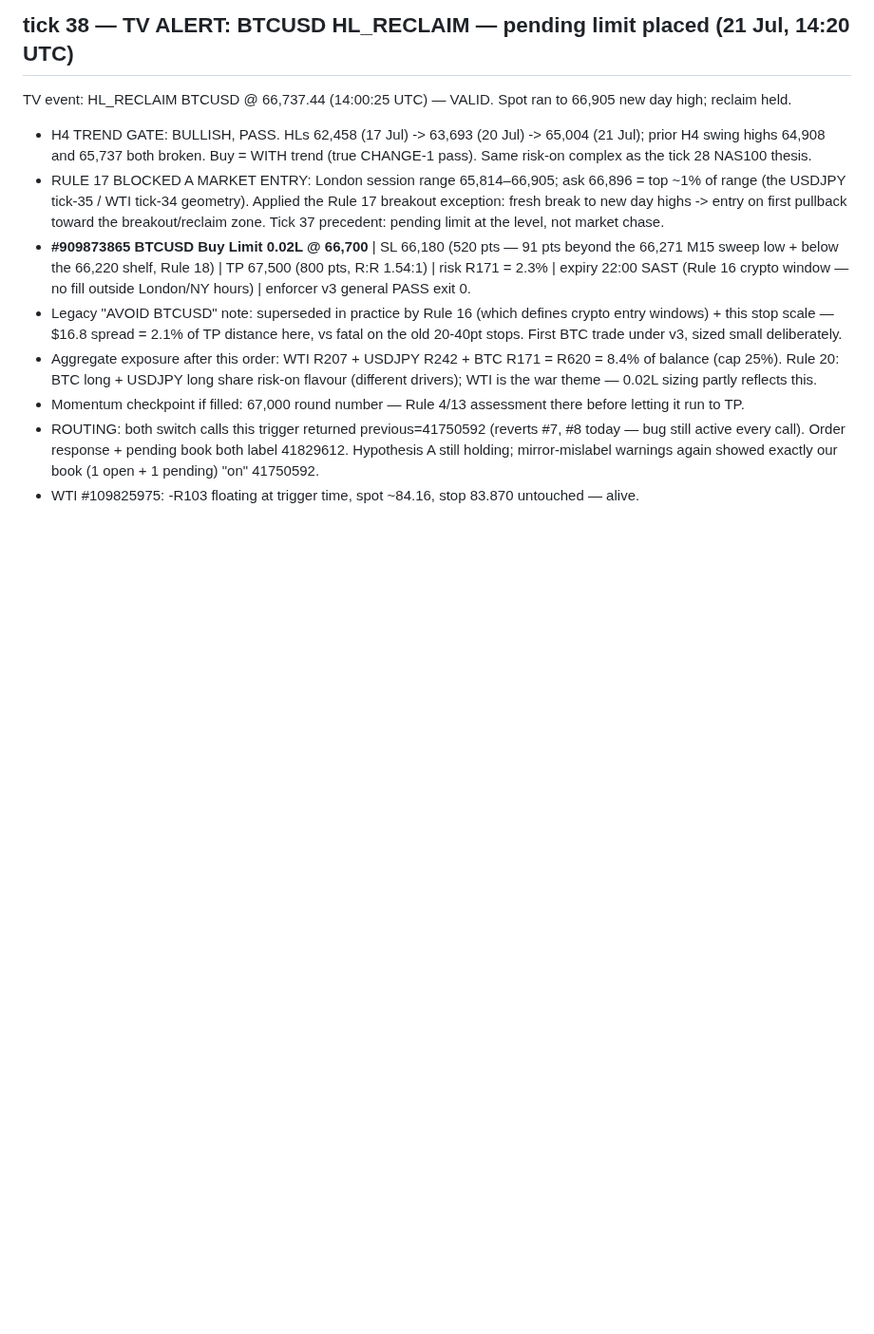
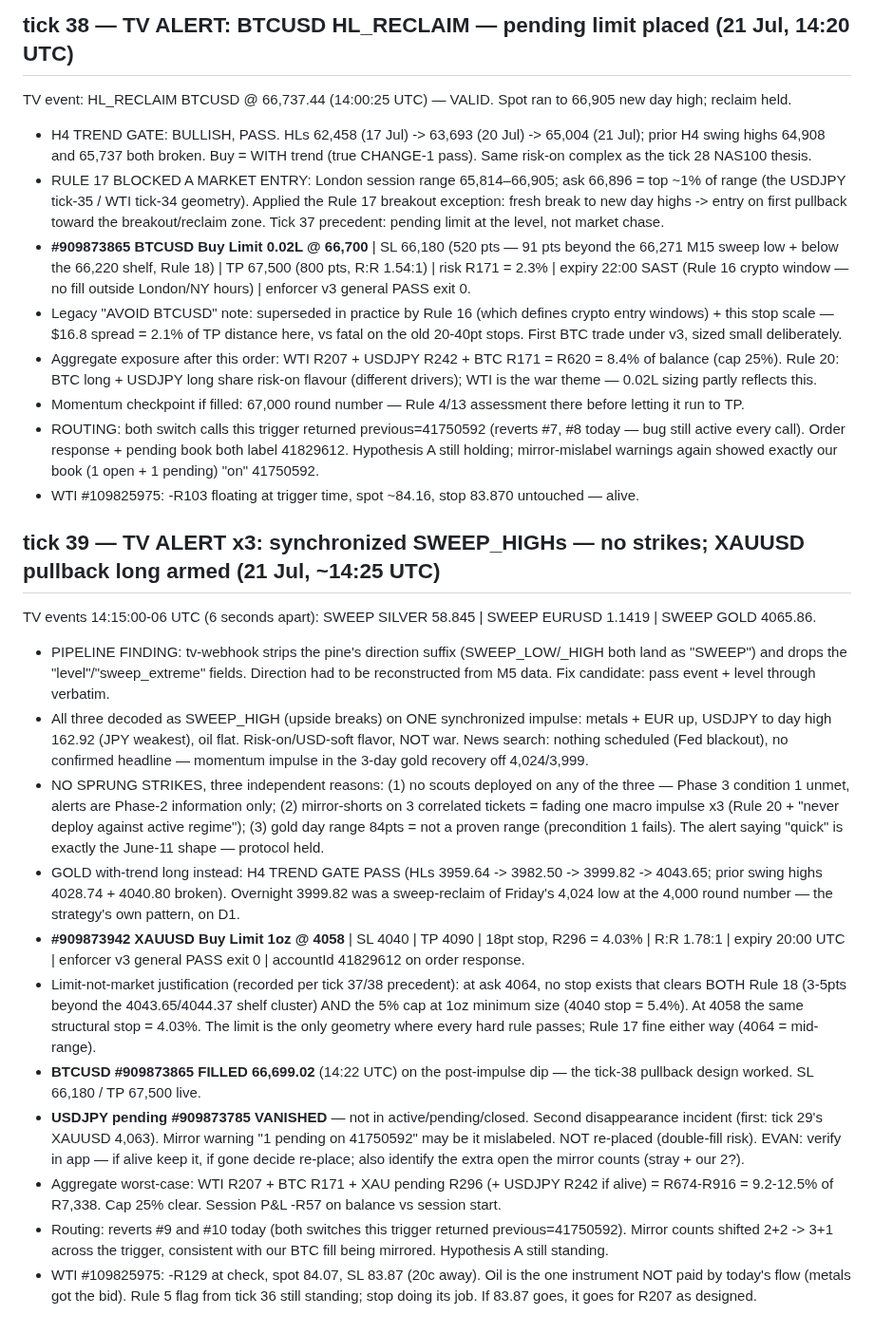
Before and after one commit to Evangrobbelaar/trading-context, a Markdown page: EVAN_TRADING_CONTEXT.md, the part around the change. Shown at 95% size. Rendered like a GitHub page; blank space fills up the shorter version.

Commit message:
tick 39: 3x SWEEP_HIGH decoded, no strikes, XAU pullback long armed, BTC filled, USDJPY pending vanished

```diff
--- a/EVAN_TRADING_CONTEXT.md
+++ b/EVAN_TRADING_CONTEXT.md
@@ -1146,3 +1146,18 @@ TV event: HL_RECLAIM BTCUSD @ 66,737.44 (14:00:25 UTC) — VALID. Spot ran to 66
 - Momentum checkpoint if filled: 67,000 round number — Rule 4/13 assessment there before letting it run to TP.
 - ROUTING: both switch calls this trigger returned previous=41750592 (reverts #7, #8 today — bug still active every call). Order response + pending book both label 41829612. Hypothesis A still holding; mirror-mislabel warnings again showed exactly our book (1 open + 1 pending) "on" 41750592.
 - WTI #109825975: -R103 floating at trigger time, spot ~84.16, stop 83.870 untouched — alive.
+
+## tick 39 — TV ALERT x3: synchronized SWEEP_HIGHs — no strikes; XAUUSD pullback long armed (21 Jul, ~14:25 UTC)
+
+TV events 14:15:00-06 UTC (6 seconds apart): SWEEP SILVER 58.845 | SWEEP EURUSD 1.1419 | SWEEP GOLD 4065.86.
+- PIPELINE FINDING: tv-webhook strips the pine's direction suffix (SWEEP_LOW/_HIGH both land as "SWEEP") and drops the "level"/"sweep_extreme" fields. Direction had to be reconstructed from M5 data. Fix candidate: pass event + level through verbatim.
+- All three decoded as SWEEP_HIGH (upside breaks) on ONE synchronized impulse: metals + EUR up, USDJPY to day high 162.92 (JPY weakest), oil flat. Risk-on/USD-soft flavor, NOT war. News search: nothing scheduled (Fed blackout), no confirmed headline — momentum impulse in the 3-day gold recovery off 4,024/3,999.
+- NO SPRUNG STRIKES, three independent reasons: (1) no scouts deployed on any of the three — Phase 3 condition 1 unmet, alerts are Phase-2 information only; (2) mirror-shorts on 3 correlated tickets = fading one macro impulse x3 (Rule 20 + "never deploy against active regime"); (3) gold day range 84pts = not a proven range (precondition 1 fails). The alert saying "quick" is exactly the June-11 shape — protocol held.
+- GOLD with-trend long instead: H4 TREND GATE PASS (HLs 3959.64 -> 3982.50 -> 3999.82 -> 4043.65; prior swing highs 4028.74 + 4040.80 broken). Overnight 3999.82 was a sweep-reclaim of Friday's 4,024 low at the 4,000 round number — the strategy's own pattern, on D1.
+- **#909873942 XAUUSD Buy Limit 1oz @ 4058** | SL 4040 | TP 4090 | 18pt stop, R296 = 4.03% | R:R 1.78:1 | expiry 20:00 UTC | enforcer v3 general PASS exit 0 | accountId 41829612 on order response.
+- Limit-not-market justification (recorded per tick 37/38 precedent): at ask 4064, no stop exists that clears BOTH Rule 18 (3-5pts beyond the 4043.65/4044.37 shelf cluster) AND the 5% cap at 1oz minimum size (4040 stop = 5.4%). At 4058 the same structural stop = 4.03%. The limit is the only geometry where every hard rule passes; Rule 17 fine either way (4064 = mid-range).
+- **BTCUSD #909873865 FILLED 66,699.02** (14:22 UTC) on the post-impulse dip — the tick-38 pullback design worked. SL 66,180 / TP 67,500 live.
+- **USDJPY pending #909873785 VANISHED** — not in active/pending/closed. Second disappearance incident (first: tick 29's XAUUSD 4,063). Mirror warning "1 pending on 41750592" may be it mislabeled. NOT re-placed (double-fill risk). EVAN: verify in app — if alive keep it, if gone decide re-place; also identify the extra open the mirror counts (stray + our 2?).
+- Aggregate worst-case: WTI R207 + BTC R171 + XAU pending R296 (+ USDJPY R242 if alive) = R674-R916 = 9.2-12.5% of R7,338. Cap 25% clear. Session P&L -R57 on balance vs session start.
+- Routing: reverts #9 and #10 today (both switches this trigger returned previous=41750592). Mirror counts shifted 2+2 -> 3+1 across the trigger, consistent with our BTC fill being mirrored. Hypothesis A still standing.
+- WTI #109825975: -R129 at check, spot 84.07, SL 83.87 (20c away). Oil is the one instrument NOT paid by today's flow (metals got the bid). Rule 5 flag from tick 36 still standing; stop doing its job. If 83.87 goes, it goes for R207 as designed.
```
